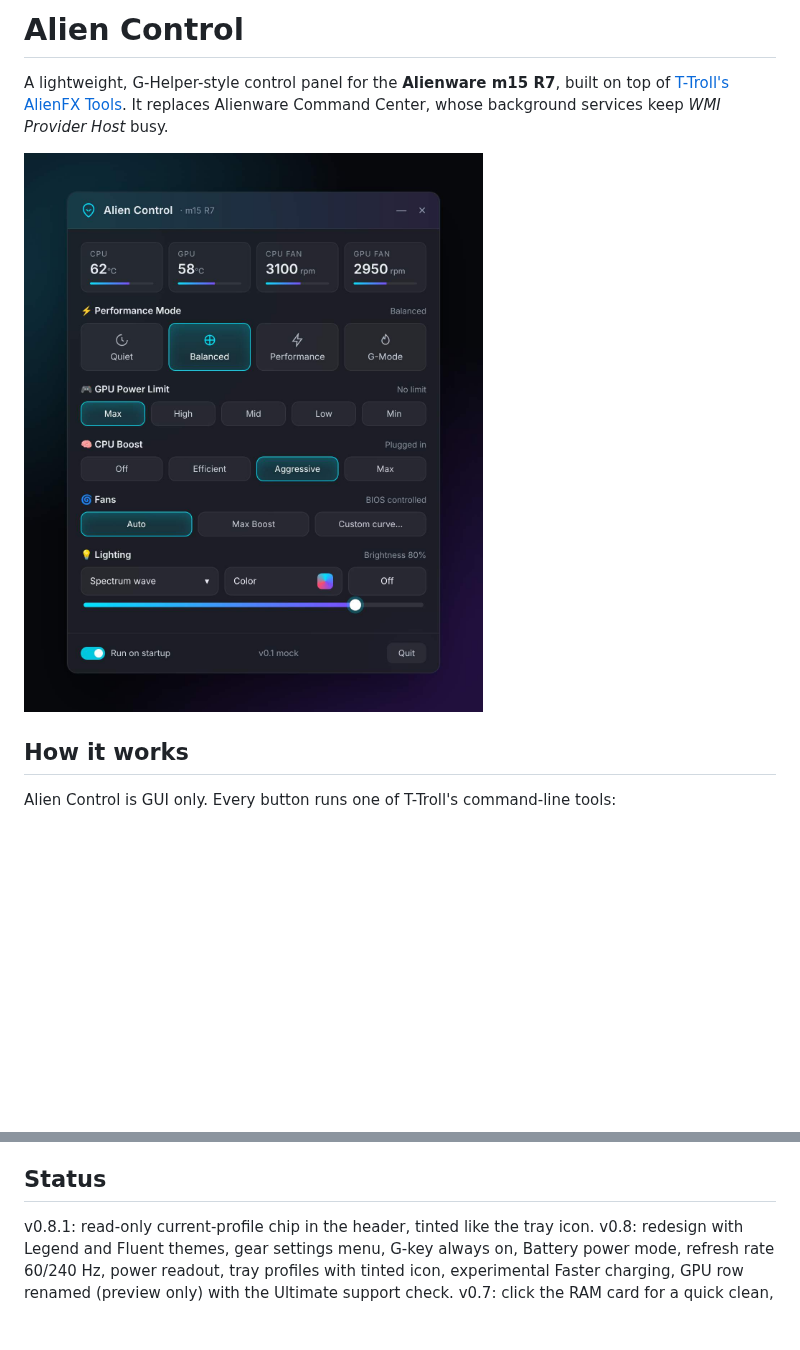
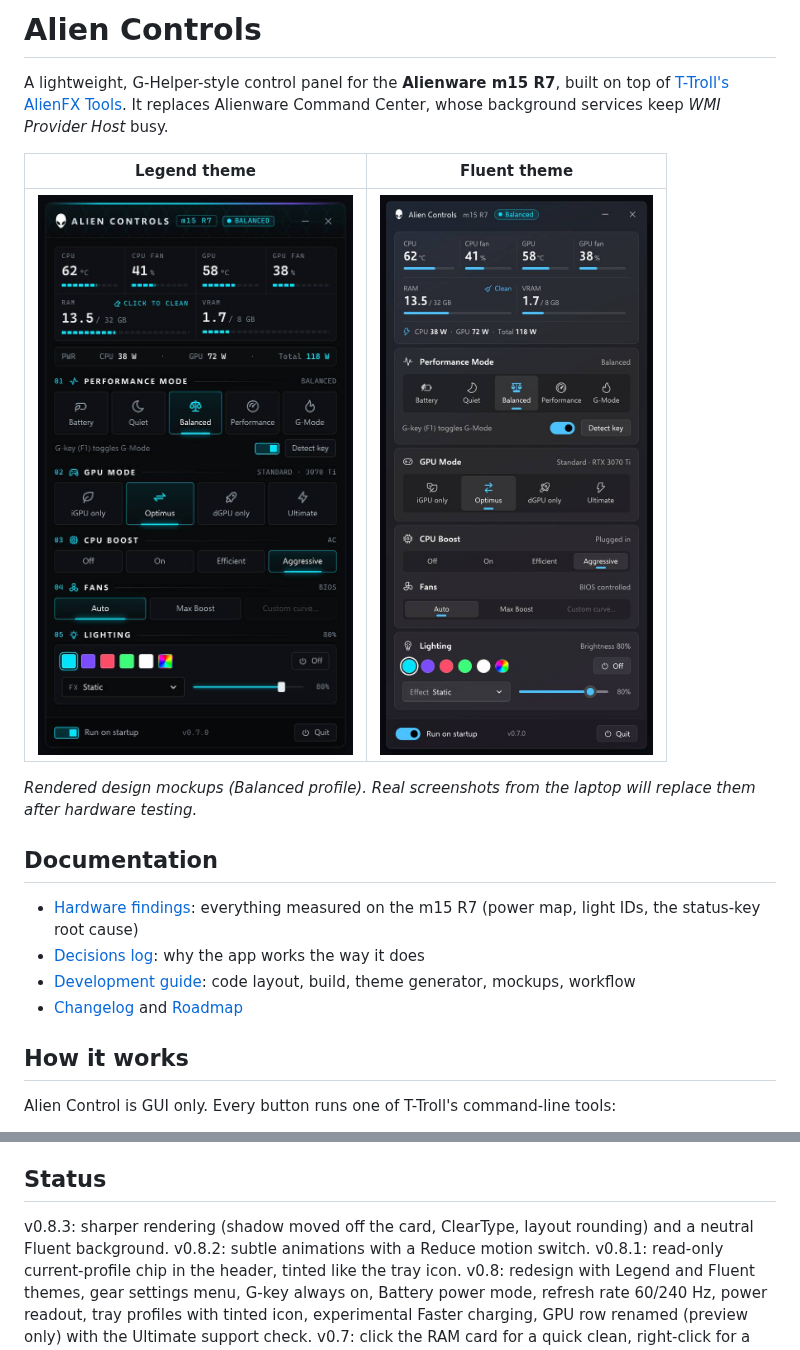
Before and after one commit to aminenrr/alien-control, a Markdown page: README.md, 2 parts joined by grey strips. GitHub-like rendering; blank space fills up the shorter version.

Commit message:
README: screenshots, docs links, v0.8.3

```diff
--- a/README.md
+++ b/README.md
@@ -1,10 +1,21 @@
-# Alien Control
+# Alien Controls
 
 A lightweight, G-Helper-style control panel for the **Alienware m15 R7**, built on top of
 [T-Troll's AlienFX Tools](https://github.com/T-Troll/alienfx-tools). It replaces Alienware
 Command Center, whose background services keep *WMI Provider Host* busy.
 
-![mock](mock/mock.jpg)
+| Legend theme | Fluent theme |
+|---|---|
+| ![Legend theme](docs/screenshots/legend.jpg) | ![Fluent theme](docs/screenshots/fluent.jpg) |
+
+*Rendered design mockups (Balanced profile). Real screenshots from the laptop will replace them after hardware testing.*
+
+## Documentation
+
+- [Hardware findings](docs/HARDWARE.md): everything measured on the m15 R7 (power map, light IDs, the status-key root cause)
+- [Decisions log](docs/DECISIONS.md): why the app works the way it does
+- [Development guide](docs/DEVELOPMENT.md): code layout, build, theme generator, mockups, workflow
+- [Changelog](docs/CHANGELOG.md) and [Roadmap](docs/ROADMAP.md)
 
 ## How it works
 
@@ -105,6 +121,8 @@ RAM clean idea from [WinMemoryCleaner](https://github.com/IgorMundstein/WinMemor
 
 ## Status
 
+v0.8.3: sharper rendering (shadow moved off the card, ClearType, layout rounding) and a neutral Fluent background.
+v0.8.2: subtle animations with a Reduce motion switch.
 v0.8.1: read-only current-profile chip in the header, tinted like the tray icon.
 v0.8: redesign with Legend and Fluent themes, gear settings menu, G-key always on, Battery power mode, refresh rate 60/240 Hz,
 power readout, tray profiles with tinted icon, experimental Faster charging, GPU row renamed (preview only) with the Ultimate support check.
```
Also changed, not shown: other parts of README.md (+5 -0 lines).
